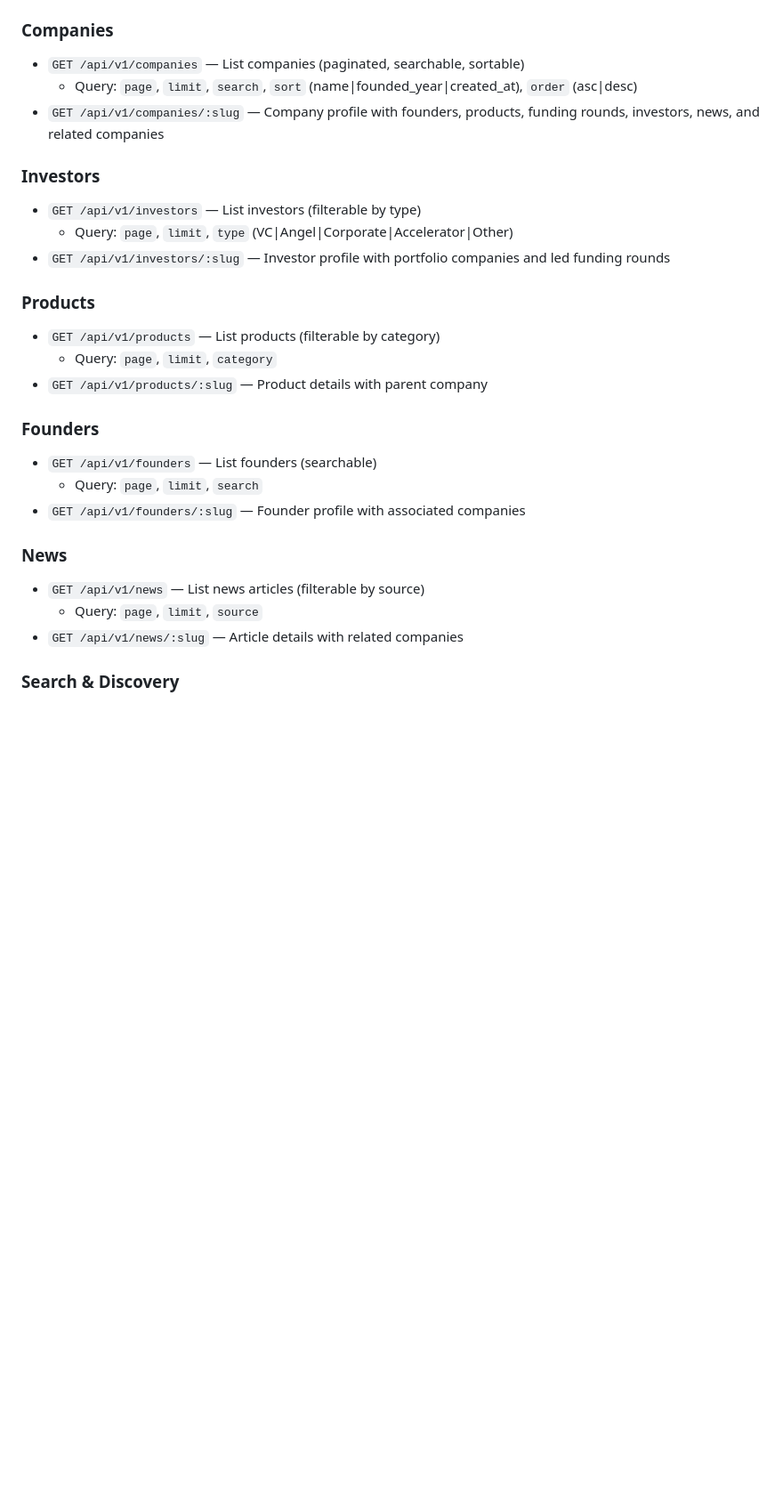
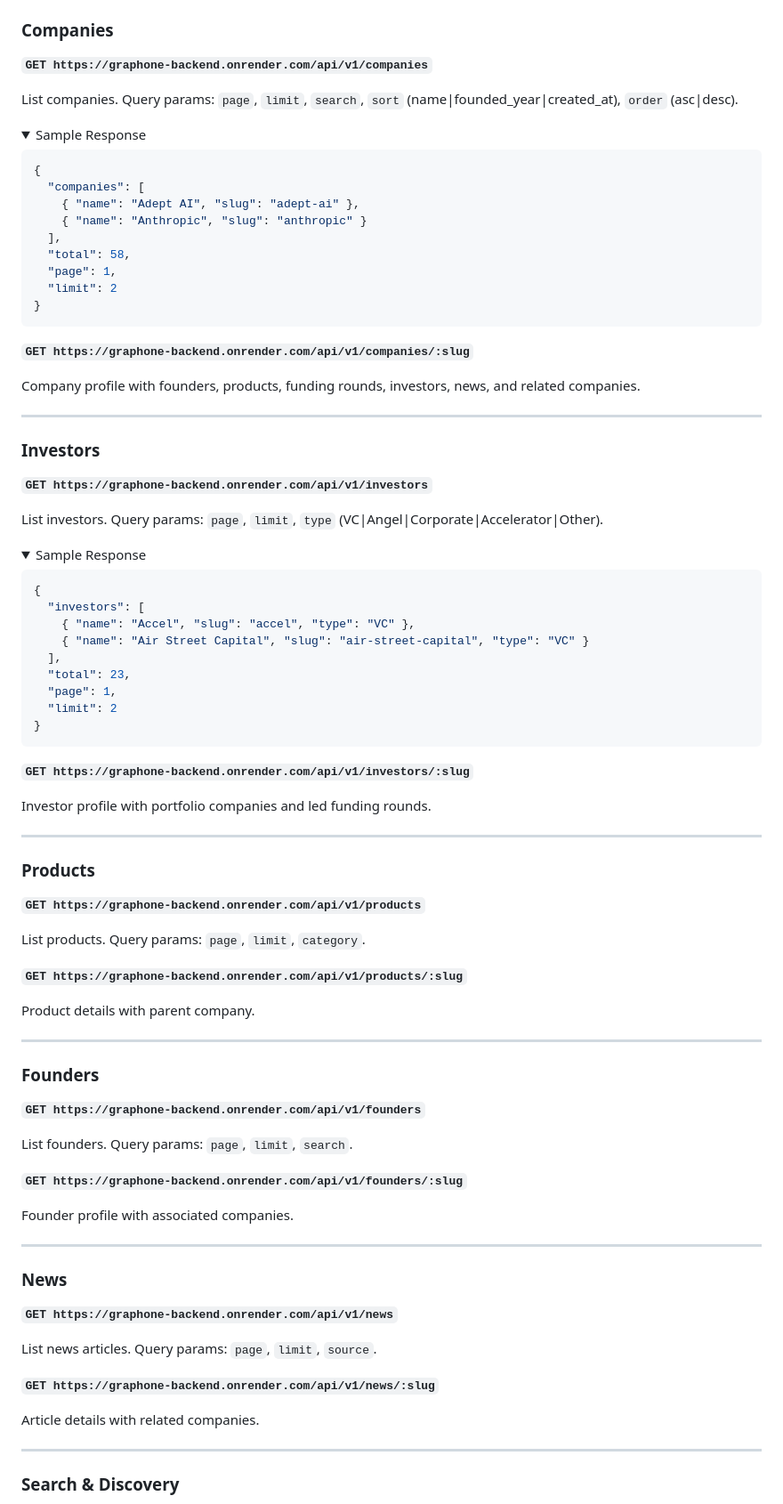
Before and after one commit to anif001/graphone-backend, a Markdown page: backend/README.md, the part around one of its changes. Shown at 89% size. Drawn GitHub-style; folded sections open; blank space fills up the shorter version.

Commit message:
docs: add live URL, full endpoints with sample responses

````diff
--- a/backend/README.md
+++ b/backend/README.md
@@ -50,27 +78,96 @@ All endpoints are prefixed with `/api/v1`.
 
 ### Companies
-- `GET /api/v1/companies` — List companies (paginated, searchable, sortable)
-  - Query: `page`, `limit`, `search`, `sort` (name\|founded_year\|created_at), `order` (asc\|desc)
-- `GET /api/v1/companies/:slug` — Company profile with founders, products, funding rounds, investors, news, and related companies
+
+**`GET https://graphone-backend.onrender.com/api/v1/companies`**
+
+List companies. Query params: `page`, `limit`, `search`, `sort` (name|founded_year|created_at), `order` (asc|desc).
+
+<details>
+<summary>Sample Response</summary>
+
+```json
+{
+  "companies": [
+    { "name": "Adept AI", "slug": "adept-ai" },
+    { "name": "Anthropic", "slug": "anthropic" }
+  ],
+  "total": 58,
+  "page": 1,
+  "limit": 2
+}
+```
+
+</details>
+
+**`GET https://graphone-backend.onrender.com/api/v1/companies/:slug`**
+
+Company profile with founders, products, funding rounds, investors, news, and related companies.
+
+---
 
 ### Investors
-- `GET /api/v1/investors` — List investors (filterable by type)
-  - Query: `page`, `limit`, `type` (VC\|Angel\|Corporate\|Accelerator\|Other)
-- `GET /api/v1/investors/:slug` — Investor profile with portfolio companies and led funding rounds
+
+**`GET https://graphone-backend.onrender.com/api/v1/investors`**
+
+List investors. Query params: `page`, `limit`, `type` (VC|Angel|Corporate|Accelerator|Other).
+
+<details>
+<summary>Sample Response</summary>
+
+```json
+{
+  "investors": [
+    { "name": "Accel", "slug": "accel", "type": "VC" },
+    { "name": "Air Street Capital", "slug": "air-street-capital", "type": "VC" }
+  ],
+  "total": 23,
+  "page": 1,
+  "limit": 2
+}
+```
+
+</details>
+
+**`GET https://graphone-backend.onrender.com/api/v1/investors/:slug`**
+
+Investor profile with portfolio companies and led funding rounds.
+
+---
 
 ### Products
-- `GET /api/v1/products` — List products (filterable by category)
-  - Query: `page`, `limit`, `category`
-- `GET /api/v1/products/:slug` — Product details with parent company
+
+**`GET https://graphone-backend.onrender.com/api/v1/products`**
+
+List products. Query params: `page`, `limit`, `category`.
+
+**`GET https://graphone-backend.onrender.com/api/v1/products/:slug`**
+
+Product details with parent company.
+
+---
 
 ### Founders
-- `GET /api/v1/founders` — List founders (searchable)
-  - Query: `page`, `limit`, `search`
-- `GET /api/v1/founders/:slug` — Founder profile with associated companies
+
+**`GET https://graphone-backend.onrender.com/api/v1/founders`**
+
+List founders. Query params: `page`, `limit`, `search`.
+
+**`GET https://graphone-backend.onrender.com/api/v1/founders/:slug`**
+
+Founder profile with associated companies.
+
+---
 
 ### News
-- `GET /api/v1/news` — List news articles (filterable by source)
-  - Query: `page`, `limit`, `source`
-- `GET /api/v1/news/:slug` — Article details with related companies
+
+**`GET https://graphone-backend.onrender.com/api/v1/news`**
+
+List news articles. Query params: `page`, `limit`, `source`.
+
+**`GET https://graphone-backend.onrender.com/api/v1/news/:slug`**
+
+Article details with related companies.
+
+---
 
 ### Search & Discovery
````
Also changed, not shown: other parts of backend/README.md (+134 -11 lines).
